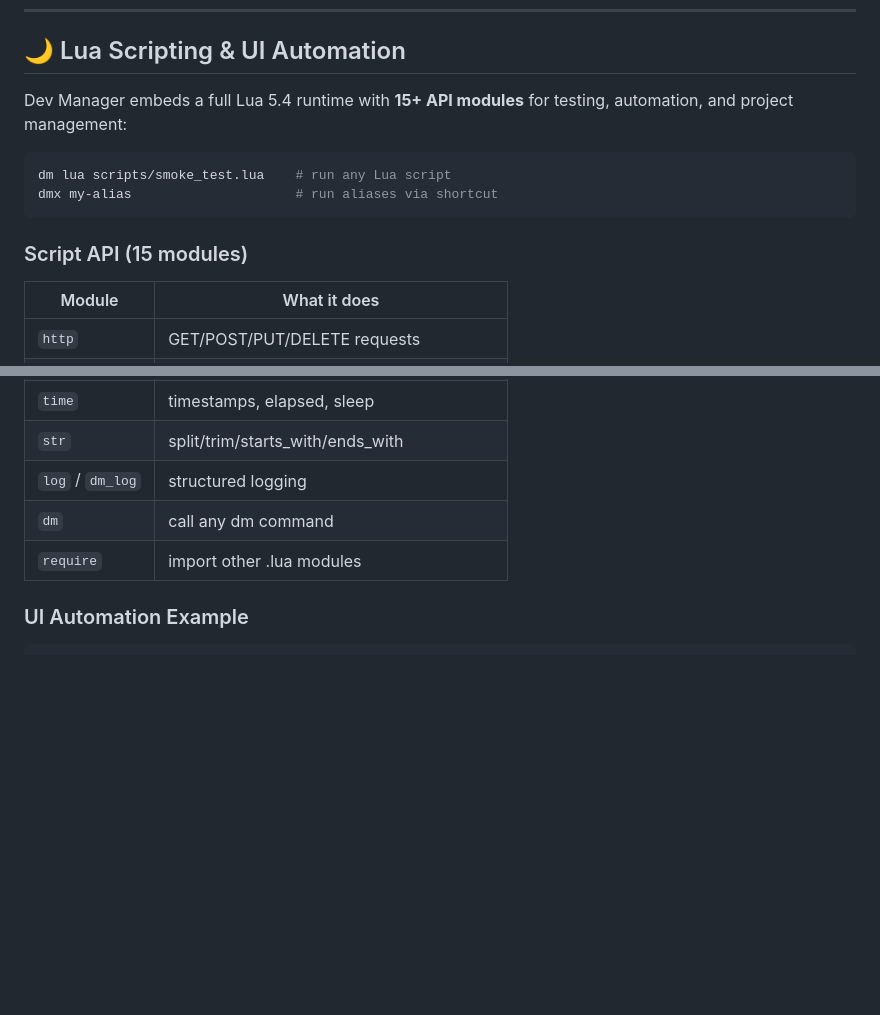
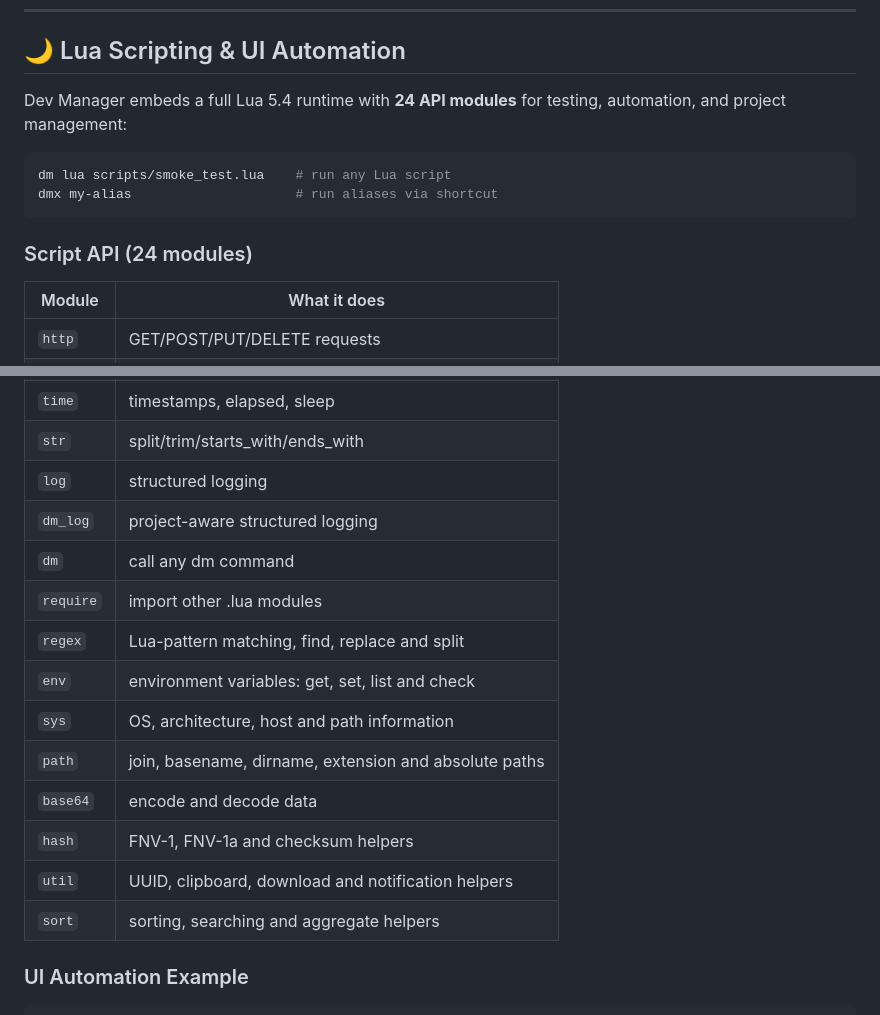
Before and after one commit to Nopass0/dev_manager, a Markdown page: README.md, 2 parts joined by grey strips. GitHub-like rendering; blank space fills up the shorter version.

Commit message:
docs: document all Lua API modules
Correct the README module count and document the Lua APIs already exported by dev_manager.

````diff
--- a/README.md
+++ b/README.md
@@ -99,7 +99,7 @@ dm test            # run tests
 
 ## 🌙 Lua Scripting & UI Automation
 
-Dev Manager embeds a full Lua 5.4 runtime with **15+ API modules** for testing,
+Dev Manager embeds a full Lua 5.4 runtime with **24 API modules** for testing,
 automation, and project management:
 
 ```sh
@@ -107,7 +107,7 @@ dm lua scripts/smoke_test.lua    # run any Lua script
 dmx my-alias                     # run aliases via shortcut
 ```
 
-### Script API (15 modules)
+### Script API (24 modules)
 
 | Module | What it does |
 |---|---|
@@ -123,9 +123,18 @@ dmx my-alias                     # run aliases via shortcut
 | `auto` | **keyboard, mouse, screenshots, windows** |
 | `time` | timestamps, elapsed, sleep |
 | `str` | split/trim/starts_with/ends_with |
-| `log` / `dm_log` | structured logging |
+| `log` | structured logging |
+| `dm_log` | project-aware structured logging |
 | `dm` | call any dm command |
 | `require` | import other .lua modules |
+| `regex` | Lua-pattern matching, find, replace and split |
+| `env` | environment variables: get, set, list and check |
+| `sys` | OS, architecture, host and path information |
+| `path` | join, basename, dirname, extension and absolute paths |
+| `base64` | encode and decode data |
+| `hash` | FNV-1, FNV-1a and checksum helpers |
+| `util` | UUID, clipboard, download and notification helpers |
+| `sort` | sorting, searching and aggregate helpers |
 
 ### UI Automation Example
 
````
